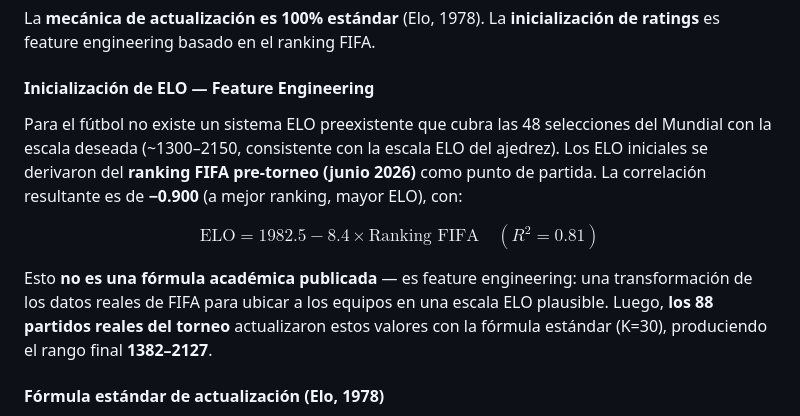
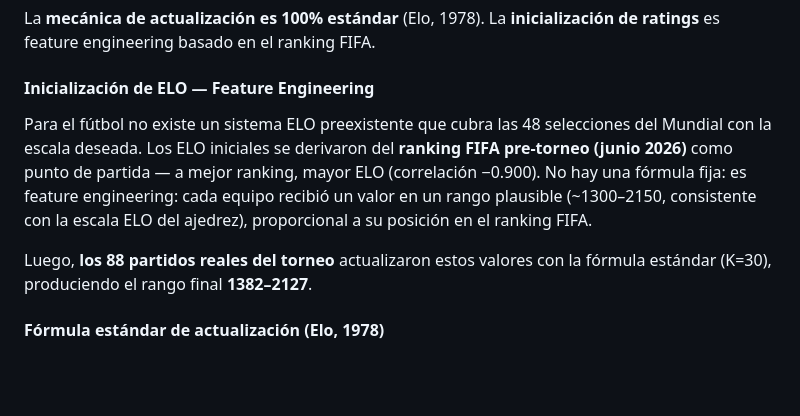
Before and after one commit to DAGS-data/WorldCup2026_predictor, a Markdown page: README.md, the part around the change. GitHub-like rendering; blank space fills up the shorter version.

Commit message:
docs: remove confusing regression formula from ELO section
The linear regression (ELO = 1982.5 - 8.4 × rank) was a post-hoc analysis,
not the method used to assign ELOs. Replaced with plain explanation:
ELO initials derived from FIFA ranking via feature engineering, no formula.

```diff
--- a/README.md
+++ b/README.md
@@ -169,11 +169,9 @@ La **mecánica de actualización es 100% estándar** (Elo, 1978). La **inicializ
 
 #### Inicialización de ELO — Feature Engineering
 
-Para el fútbol no existe un sistema ELO preexistente que cubra las 48 selecciones del Mundial con la escala deseada (~1300–2150, consistente con la escala ELO del ajedrez). Los ELO iniciales se derivaron del **ranking FIFA pre-torneo (junio 2026)** como punto de partida. La correlación resultante es de **−0.900** (a mejor ranking, mayor ELO), con:
+Para el fútbol no existe un sistema ELO preexistente que cubra las 48 selecciones del Mundial con la escala deseada. Los ELO iniciales se derivaron del **ranking FIFA pre-torneo (junio 2026)** como punto de partida — a mejor ranking, mayor ELO (correlación −0.900). No hay una fórmula fija: es feature engineering: cada equipo recibió un valor en un rango plausible (~1300–2150, consistente con la escala ELO del ajedrez), proporcional a su posición en el ranking FIFA.
 
-$$\text{ELO} = 1982.5 - 8.4 \times \text{Ranking FIFA} \quad (R^2 = 0.81)$$
-
-Esto **no es una fórmula académica publicada** — es feature engineering: una transformación de los datos reales de FIFA para ubicar a los equipos en una escala ELO plausible. Luego, **los 88 partidos reales del torneo** actualizaron estos valores con la fórmula estándar (K=30), produciendo el rango final **1382–2127**.
+Luego, **los 88 partidos reales del torneo** actualizaron estos valores con la fórmula estándar (K=30), produciendo el rango final **1382–2127**.
 
 #### Fórmula estándar de actualización (Elo, 1978)
 
```
